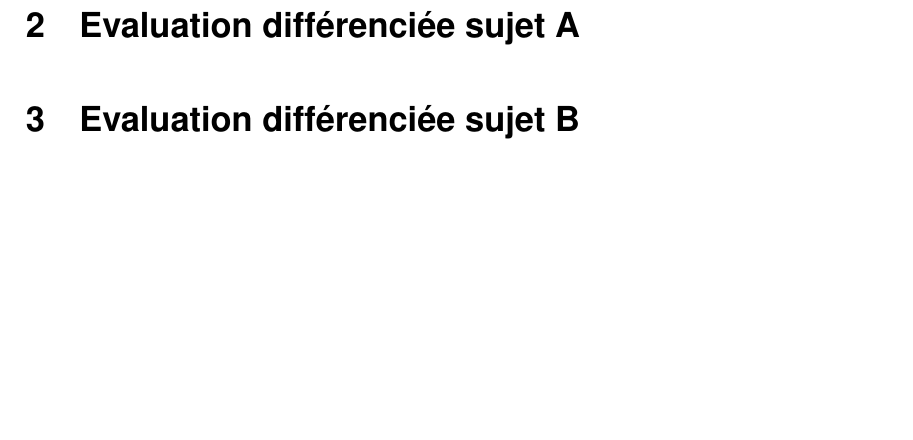
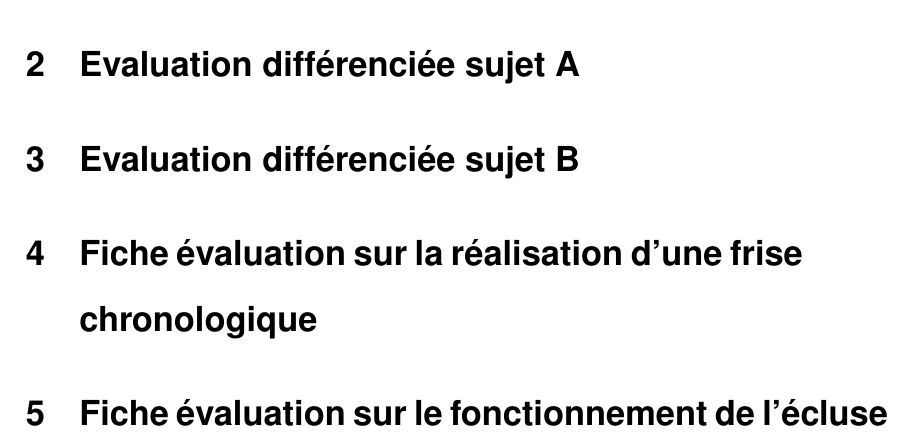
Before and after one commit to Vaidra/ecrit_reflexif_2017_2018, a LaTeX document (ecrit_reflexif_clin_2017_2018.tex, which reads parties/annexes.tex): part of page 21 of 21, cut so that both start at the same text, the shorter picture padded with empty space. Compiled offline with pdfLaTeX.

Commit message:
Ajout d'images dans les annexes

```diff
--- a/parties/annexes.tex
+++ b/parties/annexes.tex
@@ -1,3 +1,8 @@
 % Annexe 1 : CDCF
 \section{Evaluation cahier des charges fonctionnel}\label{annexe:evaluation_cdcf}
+%\includegraphics{./ressources/Controle_CDCF}%[scale=•]
+%\includepdf[scale=0.5]{./ressources/Controle_CDCF.pdf}%[pages={1}]
+%\includepdf[pages=-,pagecommand=\part*{Annexes}\section{Evaluation cahier des charges fonctionnel}\label{annexe:evaluation_cdcf},scale=0.6]{./ressources/Controle_CDCF.pdf}%[pages={1}]
+%\includepdf[pages=-,scale=0.2]{./ressources/Controle_CDCF.pdf}%[pages={1}]
+%\includepdf[pages=-, scale=0.7, pagecommand={}]{./ressources/Controle_CDCF.pdf}
 
@@ -6,7 +14,8 @@
 
 \section{Evaluation différenciée sujet B}\label{annexe:evaluation_chaine_energie_B}
 
+\section{Fiche évaluation sur la réalisation d'une frise chronologique}\label{annexe:evaluation_frise}
+
+\section{Fiche évaluation sur le fonctionnement de l'écluse}\label{annexe:evaluation_fct_ecluse}
 
 %\section{Evaluation cahier des charges fonctionnel}\label{annexe:evaluation_cdcf}
-
-%\section{Evaluation cahier des charges fonctionnel}\label{annexe:evaluation_cdcf}
```
Also changed, not shown: ressources/Controle_CDCF.pdf (added), ressources/TP_evolution_objet_technique_4e.pdf (added), parties/annexes.tex (3 more changed lines).
